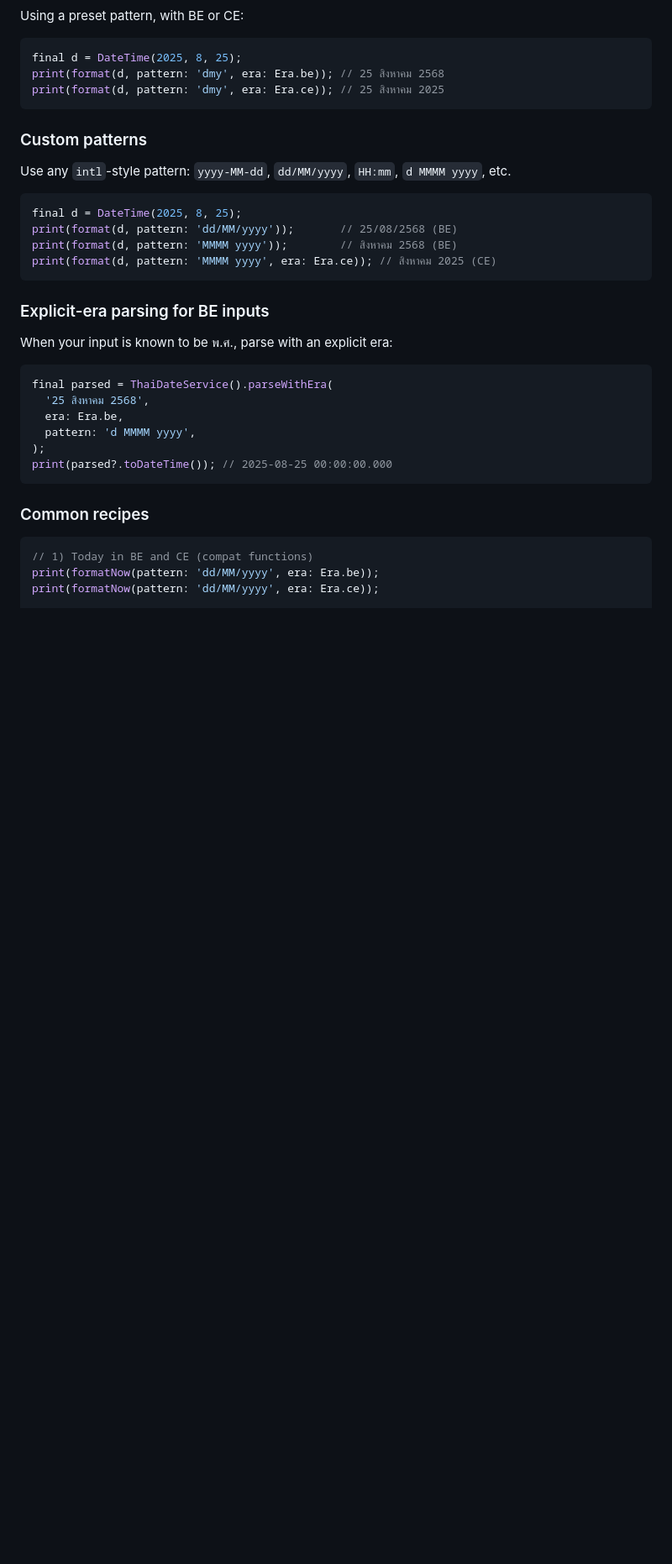
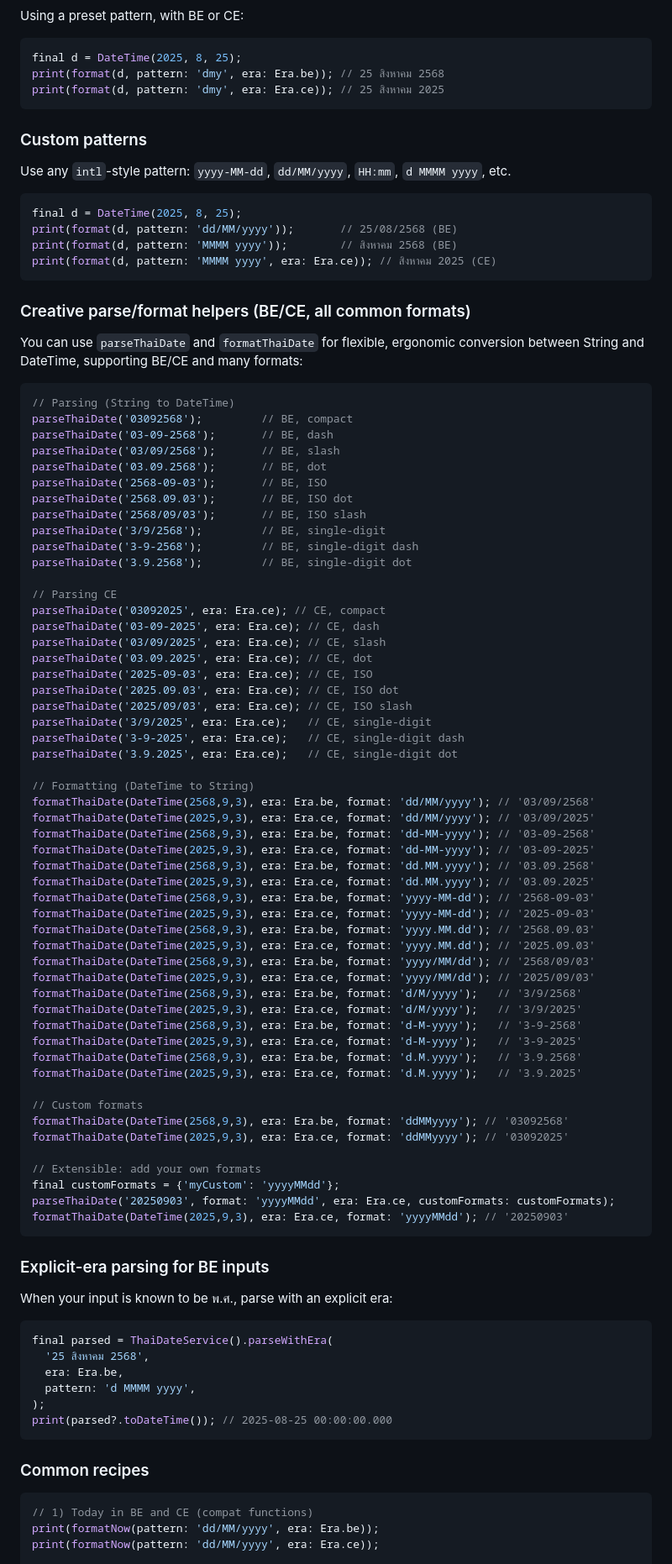
Before and after one commit to Kidpech-code/thai_buddhist_date, a Markdown page: packages/thai_buddhist_date/README.md, the part around the change printed below. Shown: that part at 84% size. Rendered like a GitHub page; blank space fills up the shorter version.

Commit message:
chore(thai_buddhist_date): update README before publish

````diff
--- a/packages/thai_buddhist_date/README.md
+++ b/packages/thai_buddhist_date/README.md
@@ -117,6 +117,65 @@ final d = DateTime(2025, 8, 25);
 print(format(d, pattern: 'dd/MM/yyyy'));       // 25/08/2568 (BE)
 print(format(d, pattern: 'MMMM yyyy'));        // สิงหาคม 2568 (BE)
 print(format(d, pattern: 'MMMM yyyy', era: Era.ce)); // สิงหาคม 2025 (CE)
+```
+
+### Creative parse/format helpers (BE/CE, all common formats)
+
+You can use `parseThaiDate` and `formatThaiDate` for flexible, ergonomic conversion between String and DateTime, supporting BE/CE and many formats:
+
+```dart
+// Parsing (String to DateTime)
+parseThaiDate('03092568');         // BE, compact
+parseThaiDate('03-09-2568');       // BE, dash
+parseThaiDate('03/09/2568');       // BE, slash
+parseThaiDate('03.09.2568');       // BE, dot
+parseThaiDate('2568-09-03');       // BE, ISO
+parseThaiDate('2568.09.03');       // BE, ISO dot
+parseThaiDate('2568/09/03');       // BE, ISO slash
+parseThaiDate('3/9/2568');         // BE, single-digit
+parseThaiDate('3-9-2568');         // BE, single-digit dash
+parseThaiDate('3.9.2568');         // BE, single-digit dot
+
+// Parsing CE
+parseThaiDate('03092025', era: Era.ce); // CE, compact
+parseThaiDate('03-09-2025', era: Era.ce); // CE, dash
+parseThaiDate('03/09/2025', era: Era.ce); // CE, slash
+parseThaiDate('03.09.2025', era: Era.ce); // CE, dot
+parseThaiDate('2025-09-03', era: Era.ce); // CE, ISO
+parseThaiDate('2025.09.03', era: Era.ce); // CE, ISO dot
+parseThaiDate('2025/09/03', era: Era.ce); // CE, ISO slash
+parseThaiDate('3/9/2025', era: Era.ce);   // CE, single-digit
+parseThaiDate('3-9-2025', era: Era.ce);   // CE, single-digit dash
+parseThaiDate('3.9.2025', era: Era.ce);   // CE, single-digit dot
+
+// Formatting (DateTime to String)
+formatThaiDate(DateTime(2568,9,3), era: Era.be, format: 'dd/MM/yyyy'); // '03/09/2568'
+formatThaiDate(DateTime(2025,9,3), era: Era.ce, format: 'dd/MM/yyyy'); // '03/09/2025'
+formatThaiDate(DateTime(2568,9,3), era: Era.be, format: 'dd-MM-yyyy'); // '03-09-2568'
+formatThaiDate(DateTime(2025,9,3), era: Era.ce, format: 'dd-MM-yyyy'); // '03-09-2025'
+formatThaiDate(DateTime(2568,9,3), era: Era.be, format: 'dd.MM.yyyy'); // '03.09.2568'
+formatThaiDate(DateTime(2025,9,3), era: Era.ce, format: 'dd.MM.yyyy'); // '03.09.2025'
+formatThaiDate(DateTime(2568,9,3), era: Era.be, format: 'yyyy-MM-dd'); // '2568-09-03'
+formatThaiDate(DateTime(2025,9,3), era: Era.ce, format: 'yyyy-MM-dd'); // '2025-09-03'
+formatThaiDate(DateTime(2568,9,3), era: Era.be, format: 'yyyy.MM.dd'); // '2568.09.03'
+formatThaiDate(DateTime(2025,9,3), era: Era.ce, format: 'yyyy.MM.dd'); // '2025.09.03'
+formatThaiDate(DateTime(2568,9,3), era: Era.be, format: 'yyyy/MM/dd'); // '2568/09/03'
+formatThaiDate(DateTime(2025,9,3), era: Era.ce, format: 'yyyy/MM/dd'); // '2025/09/03'
+formatThaiDate(DateTime(2568,9,3), era: Era.be, format: 'd/M/yyyy');   // '3/9/2568'
+formatThaiDate(DateTime(2025,9,3), era: Era.ce, format: 'd/M/yyyy');   // '3/9/2025'
+formatThaiDate(DateTime(2568,9,3), era: Era.be, format: 'd-M-yyyy');   // '3-9-2568'
+formatThaiDate(DateTime(2025,9,3), era: Era.ce, format: 'd-M-yyyy');   // '3-9-2025'
+formatThaiDate(DateTime(2568,9,3), era: Era.be, format: 'd.M.yyyy');   // '3.9.2568'
+formatThaiDate(DateTime(2025,9,3), era: Era.ce, format: 'd.M.yyyy');   // '3.9.2025'
+
+// Custom formats
+formatThaiDate(DateTime(2568,9,3), era: Era.be, format: 'ddMMyyyy'); // '03092568'
+formatThaiDate(DateTime(2025,9,3), era: Era.ce, format: 'ddMMyyyy'); // '03092025'
+
+// Extensible: add your own formats
+final customFormats = {'myCustom': 'yyyyMMdd'};
+parseThaiDate('20250903', format: 'yyyyMMdd', era: Era.ce, customFormats: customFormats);
+formatThaiDate(DateTime(2025,9,3), era: Era.ce, format: 'yyyyMMdd'); // '20250903'
 ```
 
 ### Explicit-era parsing for BE inputs
````
Also changed, not shown: other parts of packages/thai_buddhist_date/README.md (+1 -1 lines).
